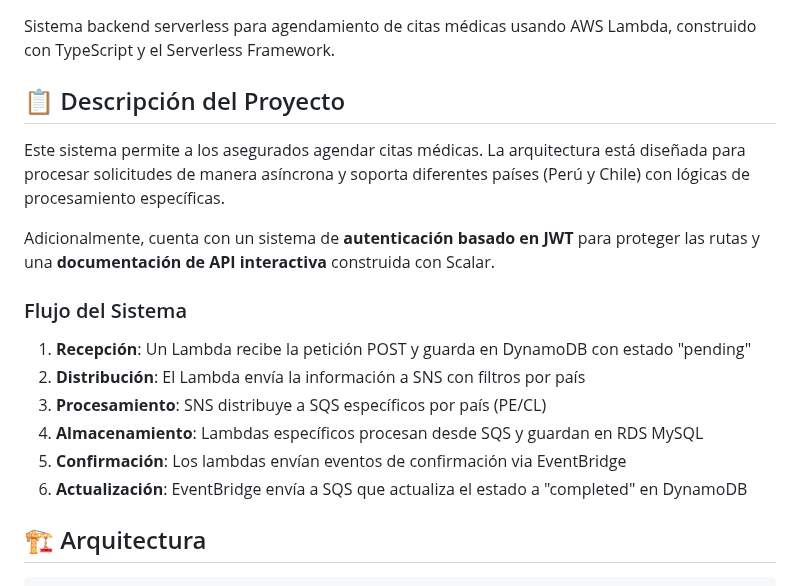
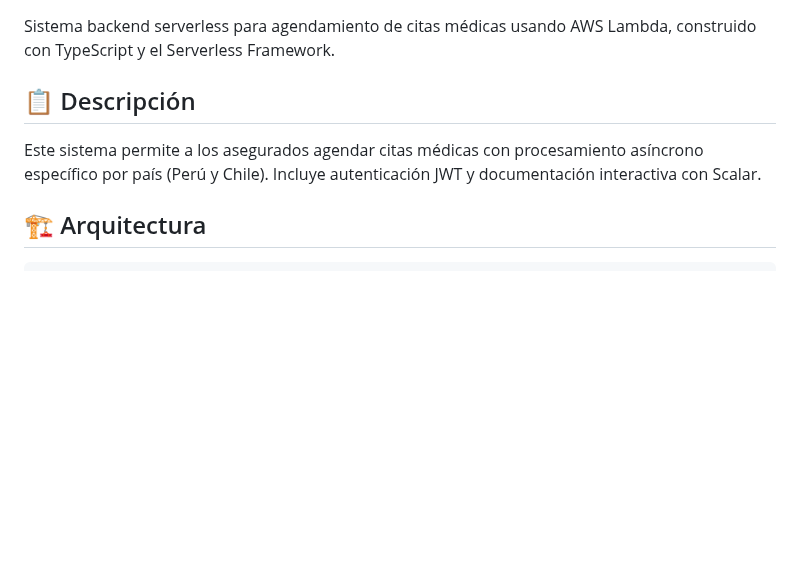
Before and after one commit to fabianmerino/rimac-appointment-api, a Markdown page: README.md, the part around one of its changes. Rendered like a GitHub page; blank space fills up the shorter version.

```diff
--- a/README.md
+++ b/README.md
@@ -2,20 +2,9 @@
 
 Sistema backend serverless para agendamiento de citas médicas usando AWS Lambda, construido con TypeScript y el Serverless Framework.
 
-## 📋 Descripción del Proyecto
+## 📋 Descripción
 
-Este sistema permite a los asegurados agendar citas médicas. La arquitectura está diseñada para procesar solicitudes de manera asíncrona y soporta diferentes países (Perú y Chile) con lógicas de procesamiento específicas.
-
-Adicionalmente, cuenta con un sistema de **autenticación basado en JWT** para proteger las rutas y una **documentación de API interactiva** construida con Scalar.
-
-### Flujo del Sistema
-
-1. **Recepción**: Un Lambda recibe la petición POST y guarda en DynamoDB con estado "pending"
-2. **Distribución**: El Lambda envía la información a SNS con filtros por país
-3. **Procesamiento**: SNS distribuye a SQS específicos por país (PE/CL)
-4. **Almacenamiento**: Lambdas específicos procesan desde SQS y guardan en RDS MySQL
-5. **Confirmación**: Los lambdas envían eventos de confirmación via EventBridge
-6. **Actualización**: EventBridge envía a SQS que actualiza el estado a "completed" en DynamoDB
+Este sistema permite a los asegurados agendar citas médicas con procesamiento asíncrono específico por país (Perú y Chile). Incluye autenticación JWT y documentación interactiva con Scalar.
 
 ## 🏗️ Arquitectura
 
```
Also changed, not shown: other parts of README.md (+44 -109 lines).
